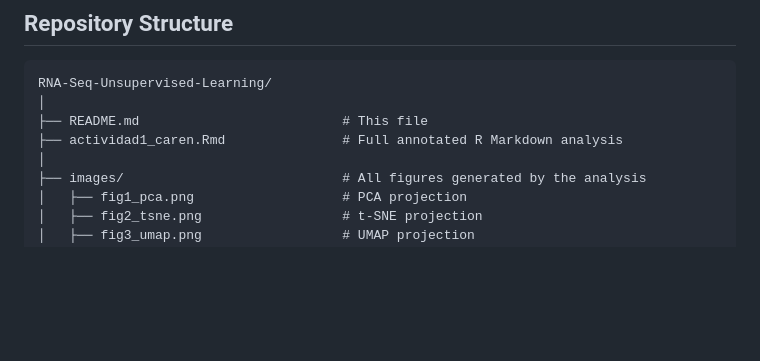
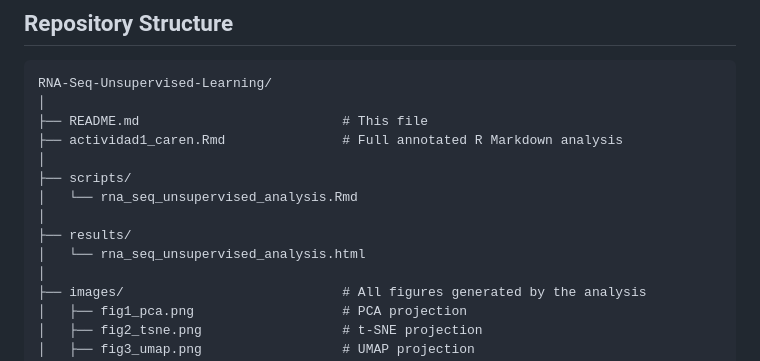
Before and after one commit to CarenMoreno/RNA-Seq-Unsupervised-Learning, a Markdown page: README.md, the part around the change. Drawn GitHub-style; blank space fills up the shorter version.

Commit message:
Update README to include scripts and results directories
Added directories for scripts and results in the README.

```diff
--- a/README.md
+++ b/README.md
@@ -36,6 +36,12 @@ RNA-Seq-Unsupervised-Learning/
 │
 ├── README.md                          # This file
 ├── actividad1_caren.Rmd               # Full annotated R Markdown analysis
+│
+├── scripts/
+│   └── rna_seq_unsupervised_analysis.Rmd
+│
+├── results/
+│   └── rna_seq_unsupervised_analysis.html
 │
 ├── images/                            # All figures generated by the analysis
 │   ├── fig1_pca.png                   # PCA projection
```
